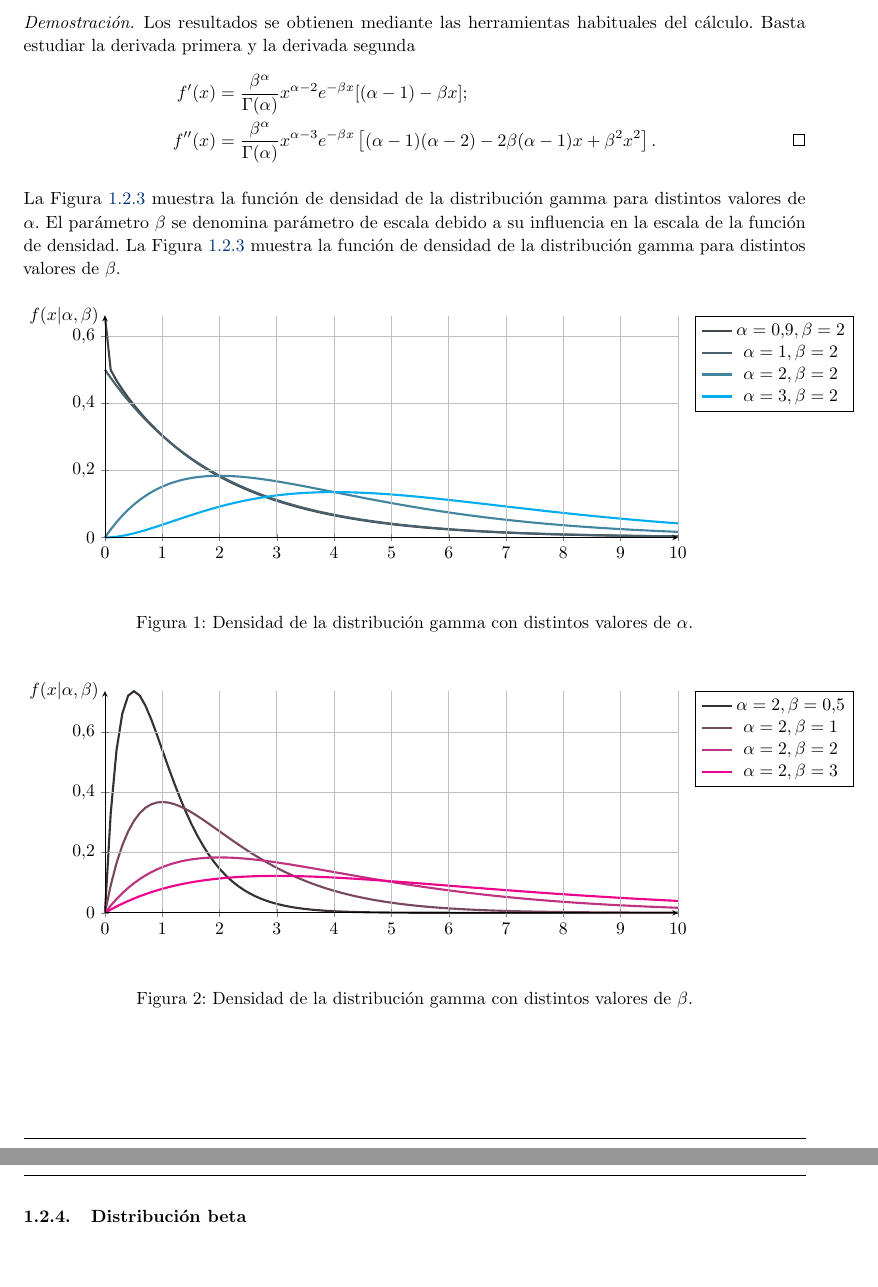
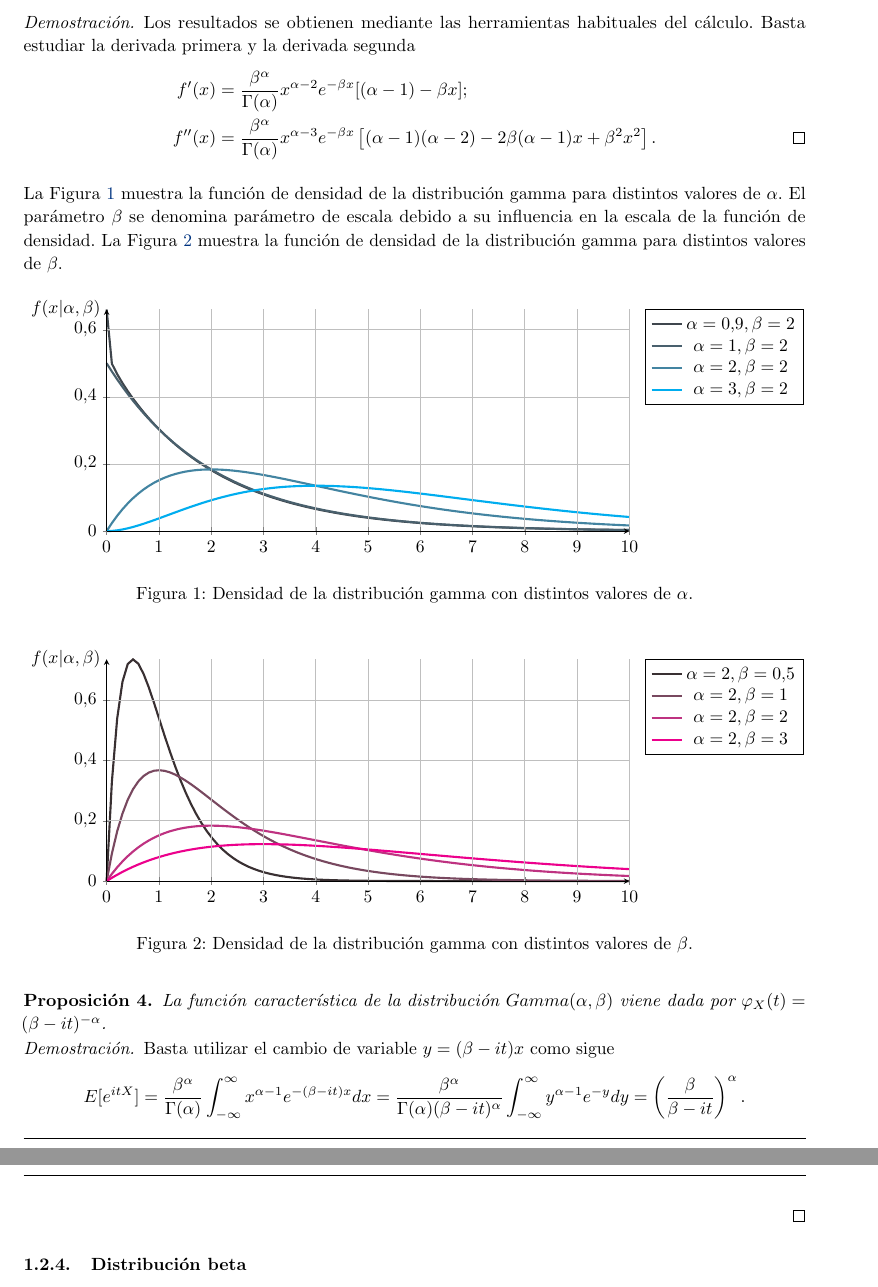
Before and after one commit to andreshp/math-notes, a LaTeX document (StatisticalInference/inference.tex): two parts of pages 5 and 6 of 9, joined at a grey line, cut so that both start at the same text, the shorter picture padded with empty space. Compiled offline with pdfLaTeX.

Commit message:
Imrpoves gamma section

```diff
--- a/StatisticalInference/inference.tex
+++ b/StatisticalInference/inference.tex
@@ -93,6 +93,7 @@
 
 \usepackage{mathematics}
 \usepackage{pgfplots}
+\pgfplotsset{compat=newest}
 \usepackage{float}
 
 %----------------------------------------------------------------------------------------
@@ -258,7 +261,7 @@ La Figura \ref{fig:gamma:alpha} muestra la función de densidad de la distribuci
             axis lines=left,
             every axis y label/.style={at=(current axis.above origin),anchor=east},
             every axis x label/.style={at=(current axis.right of origin),anchor=north},
-            height=6cm, width=13cm,
+            height=6cm, width=12cm,
             enlargelimits=false, clip=false, axis on top,
             grid = major,
             legend pos=outer north east
@@ -290,7 +293,7 @@ La Figura \ref{fig:gamma:alpha} muestra la función de densidad de la distribuci
             axis lines=left,
             every axis y label/.style={at=(current axis.above origin),anchor=east},
             every axis x label/.style={at=(current axis.right of origin),anchor=north},
-            height=6cm, width=13cm,
+            height=6cm, width=12cm,
             enlargelimits=false, clip=false, axis on top,
             grid = major,
             legend pos=outer north east
@@ -305,9 +308,17 @@ La Figura \ref{fig:gamma:alpha} muestra la función de densidad de la distribuci
             \addlegendentry{$\alpha = 2, \beta = 3$}
         \end{axis}
     \end{tikzpicture}
+    \caption{Densidad de la distribución gamma con distintos valores de $\beta$.}
     \label{fig:gamma:beta}
-    \caption{Densidad de la distribución gamma con distintos valores de $\beta$.}
 \end{figure}
+
+\begin{prop}
+    La función característica de la distribución $Gamma(\alpha, \beta)$ viene dada por $\varphi_X(t) = (\beta - i t)^{-\alpha}$.
+\end{prop}
+\begin{proof}
+    Basta utilizar el cambio de variable $y = (\beta - it) x$ como sigue
+    \[E[e^{itX}] = \frac{\beta^\alpha}{\Gamma(\alpha)} \int_{-\infty}^{\infty} x^{\alpha-1}e^{-(\beta - it) x} dx = \frac{\beta^\alpha}{\Gamma(\alpha) (\beta -it)^\alpha} \int_{-\infty}^{\infty} y^{\alpha-1}e^{-y} dy = \left(\frac{\beta}{\beta -it}\right)^\alpha.\]
+\end{proof}
 
 \subsubsection{Distribución beta}
 
```
Also changed, not shown: StatisticalInference/inference.pdf, StatisticalInference/inference.tex (6 more changed lines).
